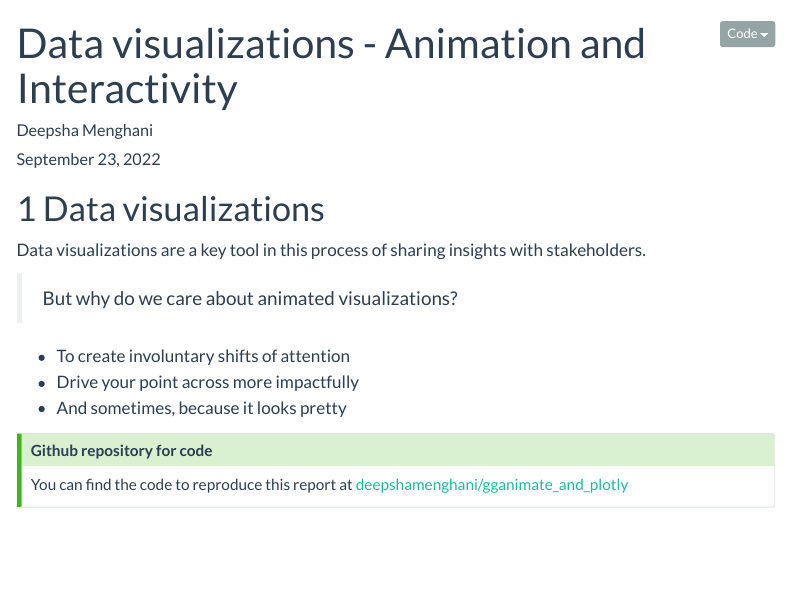
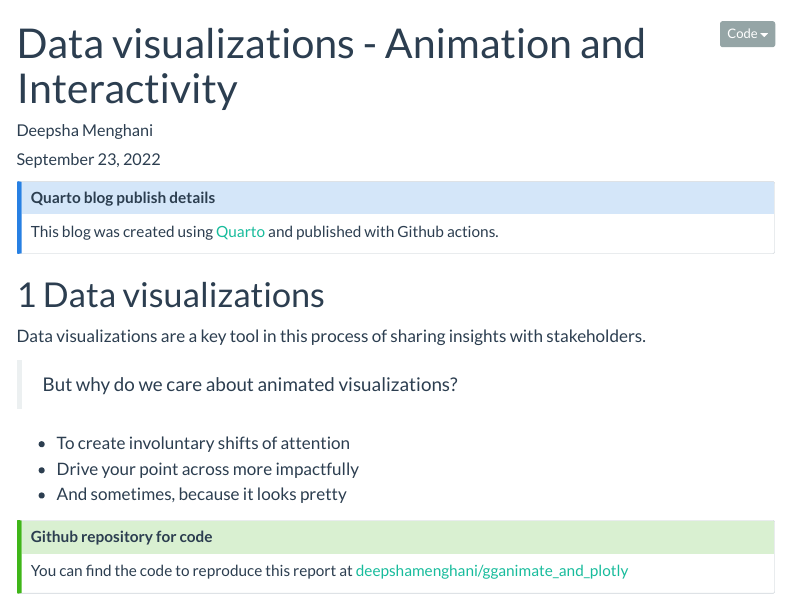
Before and after one commit to deepshamenghani/gganimate_and_plotly, a Quarto document (Animations_and_interactivity.qmd): the page in a window 1100 px wide, from its top. Rendered offline with R 4.5, knitr and Pandoc in place of Quarto, with nearby package versions; some code elsewhere in the file could not run offline; menus at the side of the page are left out.

````diff
--- a/Animations_and_interactivity.qmd
+++ b/Animations_and_interactivity.qmd
@@ -40,6 +40,12 @@
 library(crosstalk)
 
 ```
+
+::: callout-note
+# Quarto blog publish details
+
+This blog was created using [Quarto](https://quarto.org/) and published with Github actions.
+:::
 
 # Data visualizations
 
````
Also changed, not shown: Animations_and_interactivity.qmd (7 more changed lines).
